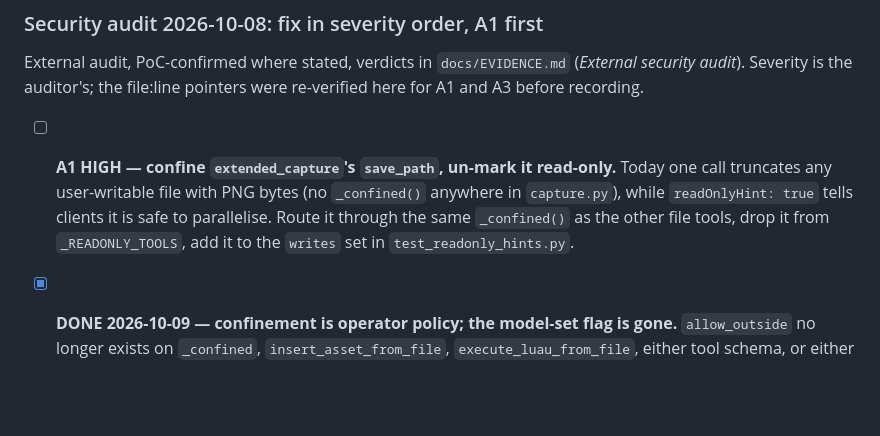
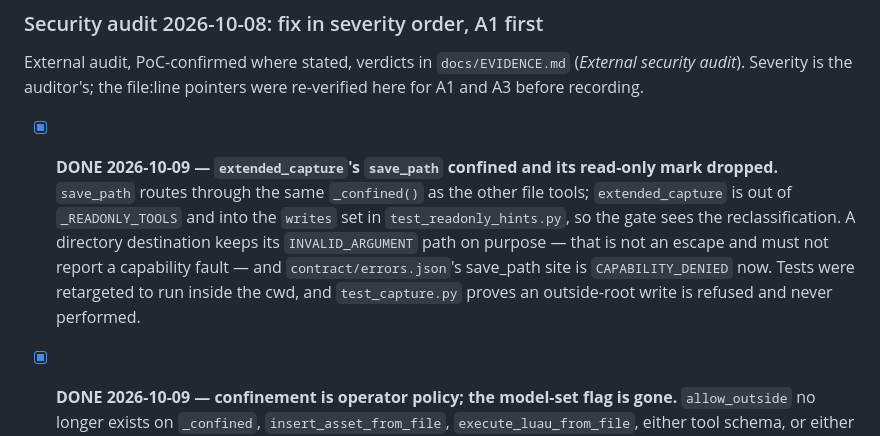
Before and after one commit to bdidk235/RobloxStudioMCP, a Markdown page: TODO.md, the part around the change. GitHub-like rendering; blank space fills up the shorter version.

Commit message:
Record A1 closed in TODO; the EVIDENCE row already said so

```diff
--- a/TODO.md
+++ b/TODO.md
@@ -214,7 +214,7 @@ External audit, PoC-confirmed where stated, verdicts in `docs/EVIDENCE.md`
 (*External security audit*). Severity is the auditor's; the file:line pointers
 were re-verified here for A1 and A3 before recording.
 
-- [ ] **A1 HIGH — confine `extended_capture`'s `save_path`, un-mark it read-only.** Today one call truncates any user-writable file with PNG bytes (no `_confined()` anywhere in `capture.py`), while `readOnlyHint: true` tells clients it is safe to parallelise. Route it through the same `_confined()` as the other file tools, drop it from `_READONLY_TOOLS`, add it to the `writes` set in `test_readonly_hints.py`.
+- [x] **DONE 2026-10-09 — `extended_capture`'s `save_path` confined and its read-only mark dropped.** `save_path` routes through the same `_confined()` as the other file tools; `extended_capture` is out of `_READONLY_TOOLS` and into the `writes` set in `test_readonly_hints.py`, so the gate sees the reclassification. A directory destination keeps its `INVALID_ARGUMENT` path on purpose — that is not an escape and must not report a capability fault — and `contract/errors.json`'s save_path site is `CAPABILITY_DENIED` now. Tests were retargeted to run inside the cwd, and `test_capture.py` proves an outside-root write is refused and never performed.
 - [x] **DONE 2026-10-09 — confinement is operator policy; the model-set flag is gone.** `allow_outside` no longer exists on `_confined`, `insert_asset_from_file`, `execute_luau_from_file`, either tool schema, or either dispatcher: direct callers get `TypeError`, tool calls carrying it are refused before dispatch with `INVALID_ARGUMENT` naming the migration (`ROBLOX_STUDIO_MCP_FILE_ROOT` / `ROBLOX_STUDIO_MCP_ALLOW_OUTSIDE=1`) — never a silent default. The root is `file_root()` (`extensions.py`): the env override resolved, else the working directory at call time (today's behaviour, and read per call so a chdir is honoured honestly). Verified: the auditor's PoC (`_confined(secret, allow_outside=True)` + `file_type="script"` read-back) now fails at the gate with `CAPABILITY_DENIED` before any read, and both schemas no longer declare the flag. Surface change is exactly the two removed properties (`contract/tools.json` regenerated: 16 tools, 2,982/3,200); no error code changed, so `contract/errors.json` is untouched. Pinned by `test_path_confinement.py::RemovedToolArgumentIsRefused` (dispatch refusal + PoC first-call refusal + schema absence) and operator-switch/root-override tests in `Confinement`.
 - [x] **DONE 2026-10-09 — one shared game-tree path validator (`writer.validate_game_tree_path`).** `^game(\.[A-Za-z_][A-Za-z0-9_]*)+$` applied to `target_path` (write + update, via `_split_target`), `parent_path` (insert) and `root_path` (`script_search_and_read`, which previously had only a prefix check, and `script_grep`, which had none) — unified, not duplicated. Anything with whitespace or a newline is refused with `INVALID_ARGUMENT` carrying the received value. Proven: the auditor's newline PoC (`game.Workspace\nprint("PWNED")\n--.Evil`, which executed `print("PWNED")` via `local parent = {container}` before the fix) is now refused before any Studio call. Pinned by `python/tests/test_game_tree_paths.py` (10 tests); `contract/errors.json` follows the unified wording on the three affected sites.
 - [ ] **A4 MEDIUM — scope guard + graceful path in front of `stop`.** Add `dry_run`/`confirm`; restrict the console-token fallback to the pool the caller's `studio_id` resolves to, never all live processes; `SIGTERM`-then-`SIGKILL` on POSIX, `Stop-Process` without `-Force` first on Windows.
```
